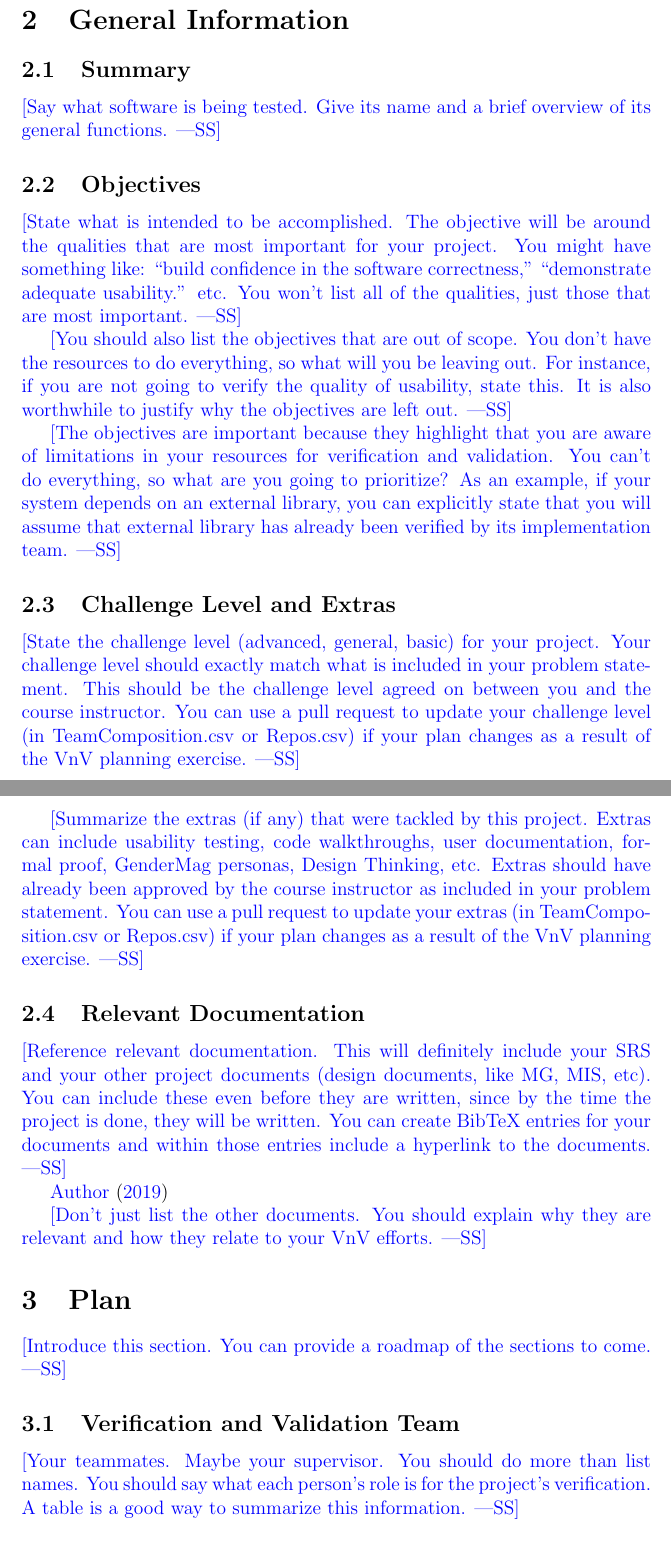
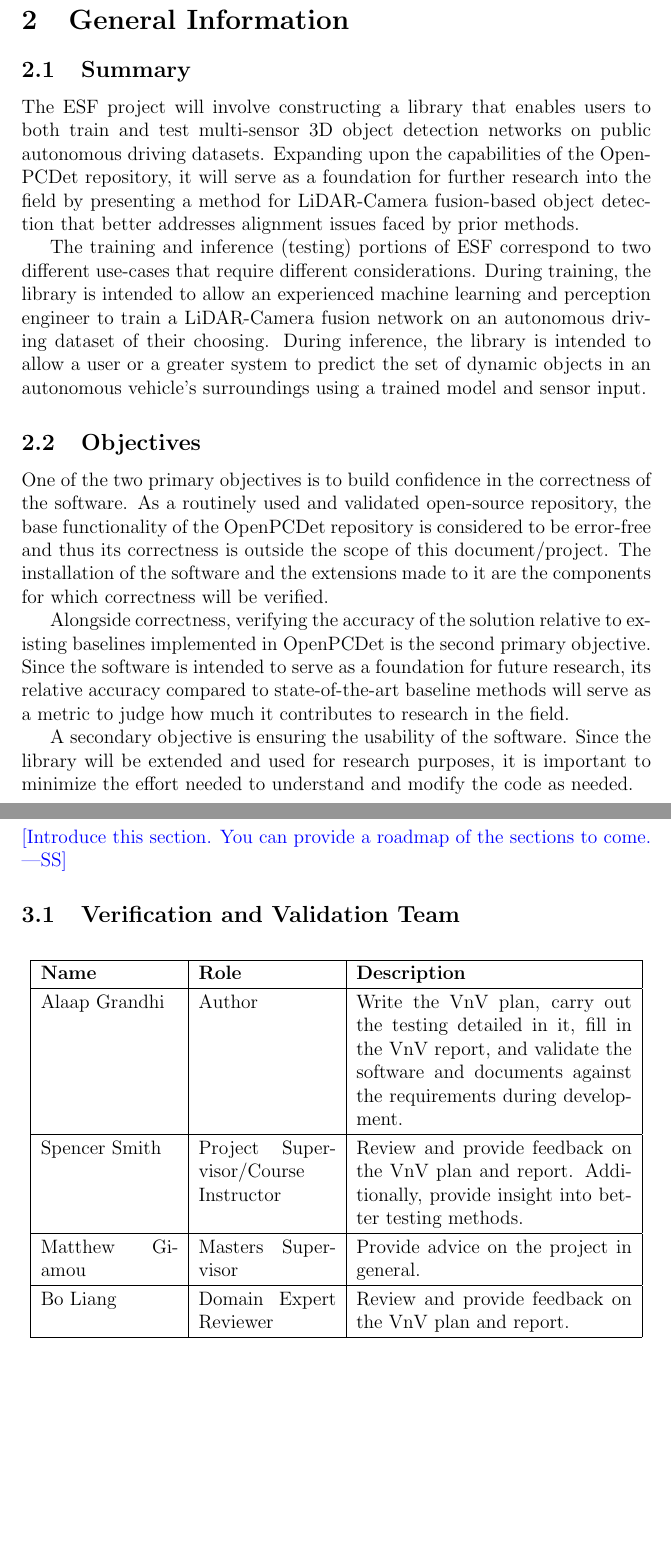
Before and after one commit to alaapgrandhi/equivariant-sensor-fusion, a LaTeX document (docs/VnVPlan/VnVPlan.tex): two parts of pages 6 and 7 of 17, joined at a grey line, cut so that both start at the same text, the shorter picture padded with empty space. Compiled offline with pdfLaTeX.

Commit message:
VnV Commit

```diff
--- a/docs/VnVPlan/VnVPlan.tex
+++ b/docs/VnVPlan/VnVPlan.tex
@@ -3,6 +3,7 @@
 \usepackage{booktabs}
 \usepackage{tabularx}
 \usepackage{hyperref}
+\usepackage{float}
 \hypersetup{
     colorlinks,
     citecolor=blue,
@@ -14,6 +15,8 @@
 
 \input{../Comments}
 \input{../Common}
+
+\newcommand{\ProjectName}{ESF }
 
 \begin{document}
 
@@ -89,53 +91,37 @@ This document ... \wss{provide an introductory blurb and roadmap of the
 
 \subsection{Summary}
 
-\wss{Say what software is being tested.  Give its name and a brief overview of
-  its general functions.}
+The \ProjectName{}project will involve constructing a library that enables users to both
+train and test multi-sensor 3D object detection networks on public autonomous driving datasets.
+Expanding upon the capabilities of the OpenPCDet repository, it will serve as a foundation for
+further research into the field by presenting a method for LiDAR-Camera fusion-based object
+detection that better addresses alignment issues faced by prior methods.
+
+The training and inference (testing) portions of \ProjectName{}correspond to two different use-cases
+that require different considerations. During training, the library is intended to allow an experienced
+machine learning and perception engineer to train a LiDAR-Camera fusion network on an autonomous driving
+dataset of their choosing. During inference, the library is intended to allow a user or a greater system
+to predict the set of dynamic objects in an autonomous vehicle's surroundings using a trained model and
+sensor input.
 
 \subsection{Objectives}
 
-\wss{State what is intended to be accomplished.  The objective will be around
-  the qualities that are most important for your project.  You might have
-  something like: ``build confidence in the software correctness,''
-  ``demonstrate adequate usability.'' etc.  You won't list all of the qualities,
-  just those that are most important.}
+One of the two primary objectives is to build confidence in the correctness of the software.
+As a routinely used and validated open-source repository, the base functionality of the OpenPCDet
+repository is considered to be error-free and thus its correctness is outside the scope of this document/project.
+The installation of the software and the extensions made to it are the components for which correctness will be
+verified.
 
-\wss{You should also list the objectives that are out of scope.  You don't have
-the resources to do everything, so what will you be leaving out.  For instance,
-if you are not going to verify the quality of usability, state this.  It is also
-worthwhile to justify why the objectives are left out.}
+Alongside correctness, verifying the accuracy of the solution relative to existing baselines implemented in
+OpenPCDet is the second primary objective. Since the software is intended to serve as a foundation
+for future research, its relative accuracy compared to state-of-the-art baseline methods will serve
+as a metric to judge how much it contributes to research in the field.
 
-\wss{The objectives are important because they highlight that you are aware of
-limitations in your resources for verification and validation.  You can't do everything,
-so what are you going to prioritize?  As an example, if your system depends on an
-external library, you can explicitly state that you will assume that external library
-has already been verified by its implementation team.}
-
-\subsection{Challenge Level and Extras}
-
-\wss{State the challenge level (advanced, general, basic) for your project.
-Your challenge level should exactly match what is included in your problem
-statement.  This should be the challenge level agreed on between you and the
-course instructor.  You can use a pull request to update your challenge level
-(in TeamComposition.csv or Repos.csv) if your plan changes as a result of the
-VnV planning exercise.}
-
-\wss{Summarize the extras (if any) that were tackled by this project.  Extras
-can include usability testing, code walkthroughs, user documentation, formal
-proof, GenderMag personas, Design Thinking, etc.  Extras should have already
-been approved by the course instructor as included in your problem statement.
-You can use a pull request to update your extras (in TeamComposition.csv or
-Repos.csv) if your plan changes as a result of the VnV planning exercise.}
+A secondary objective is ensuring the usability of the software. Since the library will be extended and
+used for research purposes, it is important to minimize the effort needed to understand and modify the code
+as needed.
 
 \subsection{Relevant Documentation}
 
-\wss{Reference relevant documentation.  This will definitely include your SRS
-  and your other project documents (design documents, like MG, MIS, etc).  You
-  can include these even before they are written, since by the time the project
-  is done, they will be written.  You can create BibTeX entries for your
-  documents and within those entries include a hyperlink to the documents.}
+The other relevant design documents as well as their relations to this document are listed as follows:
 
-\citet{SRS}
-
-\wss{Don't just list the other documents.  You should explain why they are relevant and
-how they relate to your VnV efforts.}
@@ -147,9 +140,18 @@ how they relate to your VnV efforts.}
 
 \subsection{Verification and Validation Team}
 
-\wss{Your teammates.  Maybe your supervisor.
-  You should do more than list names.  You should say what each person's role is
-  for the project's verification.  A table is a good way to summarize this information.}
+\begin{table}[H]
+  \centering
+  \begin{tabular}{|p{3cm}|p{3cm}|p{6cm}|}
+  \hline
+  \textbf{Name} & \textbf{Role} & \textbf{Description} \\ \hline
+  Alaap Grandhi & Author & Write the VnV plan, carry out the testing detailed in it, fill in the VnV report, and validate the software and documents against the requirements during development. \\ \hline
+  Spencer Smith & Project Supervisor/Course Instructor & Review and provide feedback on the VnV plan and report. Additionally, provide insight into better testing methods. \\ \hline
+  Matthew Giamou & Masters Supervisor & Provide advice on the project in general. \\ \hline
+  Bo Liang & Domain Expert Reviewer & Review and provide feedback on the VnV plan and report. \\ \hline
+
+  \end{tabular}
+\end{table}
 
 \subsection{SRS Verification Plan}
 
```
Also changed, not shown: refs/References.bib (+6 -6 lines), docs/VnVPlan/VnVPlan.pdf, docs/VnVPlan/VnVPlan.tex (116 more changed lines).
